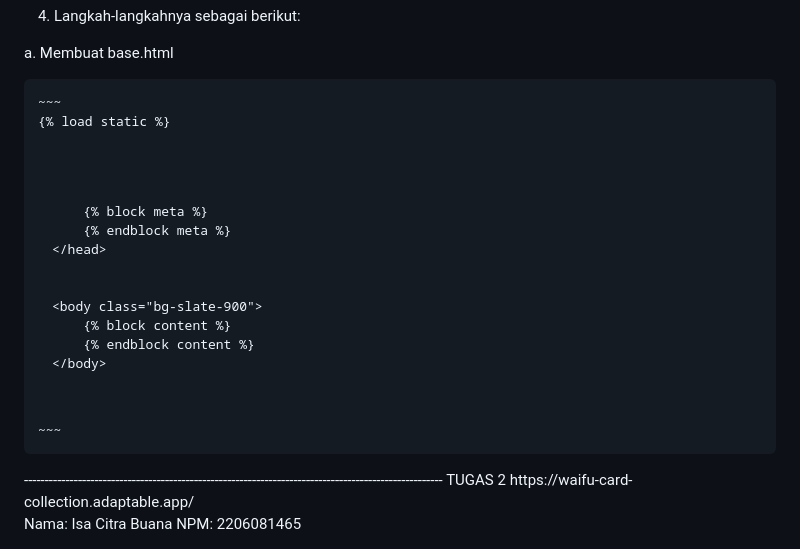
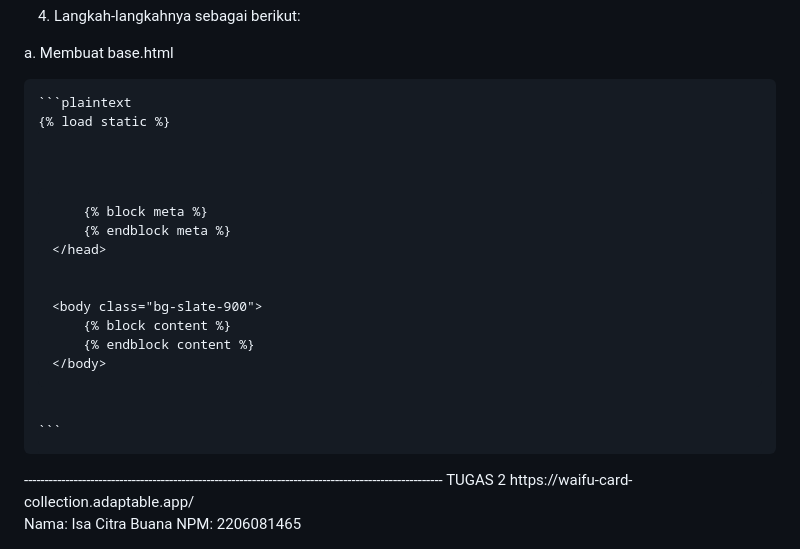
Before and after one commit to isaui/WaifuCollection-PBP-2023, a Markdown page: README.md, the part around the change. Drawn GitHub-style.

````diff
--- a/README.md
+++ b/README.md
@@ -32,7 +32,7 @@ JSON mendukung berbagai bahasa pemrograman. Hampir semua bahasa pemrograman mode
 
 a. Membuat base.html
 <pre>
-~~~
+```plaintext
 {% load static %}
 <!DOCTYPE html>
 <html lang="en">
@@ -53,7 +53,7 @@ a. Membuat base.html
         {% endblock content %}
     </body>
 </html>
-~~~
+```
 </pre>
 -----------------------------------------------------------------------------------------------------
 TUGAS 2
````
